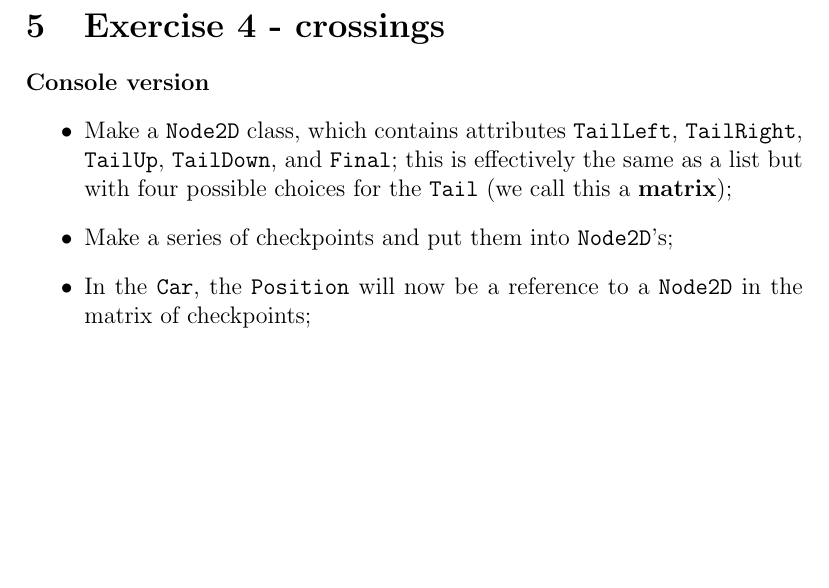
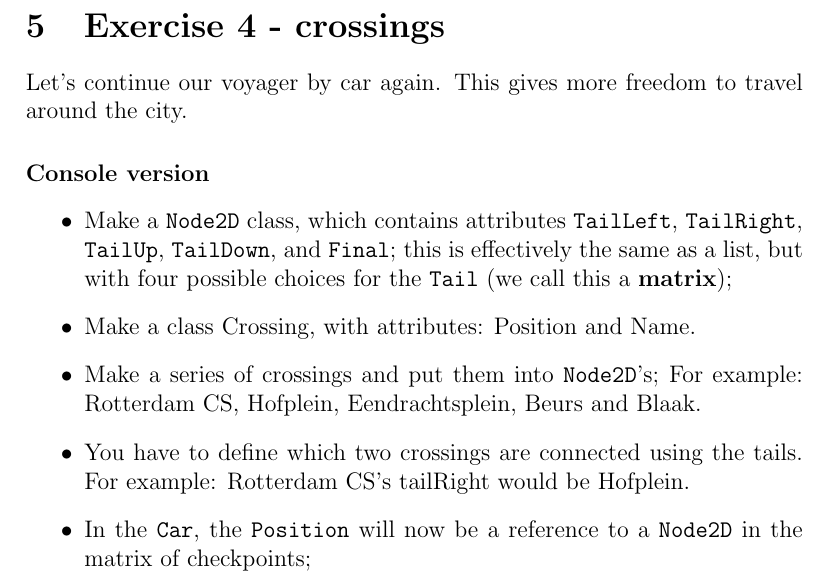
Before and after one commit to hogeschool/Development-2, a LaTeX problem sheet (Homework/Homework.tex): part of page 4 of 5, cut so that both start at the same text, the shorter picture padded with empty space. Compiled offline with pdfLaTeX.

Commit message:
added some descriptional padding to assignment4

```diff
--- a/Homework/Homework.tex
+++ b/Homework/Homework.tex
@@ -125,10 +125,17 @@
 			\end{itemize}
 
 	\section{Exercise 4 - crossings}
+	    Let's continue our voyager by car again. This gives more freedom to travel around the city.
 		\paragraph*{Console version}
 			\begin{itemize}
-				\item Make a \texttt{Node2D} class, which contains attributes \texttt{TailLeft}, \texttt{TailRight}, \texttt{TailUp}, \texttt{TailDown}, and \texttt{Final}; this is effectively the same as a list but with four possible choices for the \texttt{Tail} (we call this a \textbf{matrix});
-				\item Make a series of checkpoints and put them into \texttt{Node2D}'s;
+				\item Make a \texttt{Node2D} class,
+				        which contains attributes
+				            \texttt{TailLeft}, \texttt{TailRight}, \texttt{TailUp}, \texttt{TailDown}, and \texttt{Final};
+				        this is effectively the same as a list,
+				        but with four possible choices for the \texttt{Tail} (we call this a \textbf{matrix});
+				\item Make a class Crossing, with attributes: Position and Name.
+				\item Make a series of crossings and put them into \texttt{Node2D}'s; For example: Rotterdam CS, Hofplein, Eendrachtsplein, Beurs and Blaak.
+				\item You have to define which two crossings are connected using the tails. For example: Rotterdam CS's tailRight would be Hofplein.
 				\item In the \texttt{Car}, the \texttt{Position} will now be a reference to a \texttt{Node2D} in the matrix of checkpoints;
 				\item In the \texttt{Car}, the \texttt{Move} method changes position to one of the \texttt{Tail}s, which is the next chosen checkpoint; the choice can be random;
 				\item Make a test program that initialises a list of cars, and moves them until they all reach a specific checkpoint with \texttt{Final == True}; print the position of each car (which is now a checkpoint) on the console at every step.
```
Also changed, not shown: Homework/Homework.pdf.
